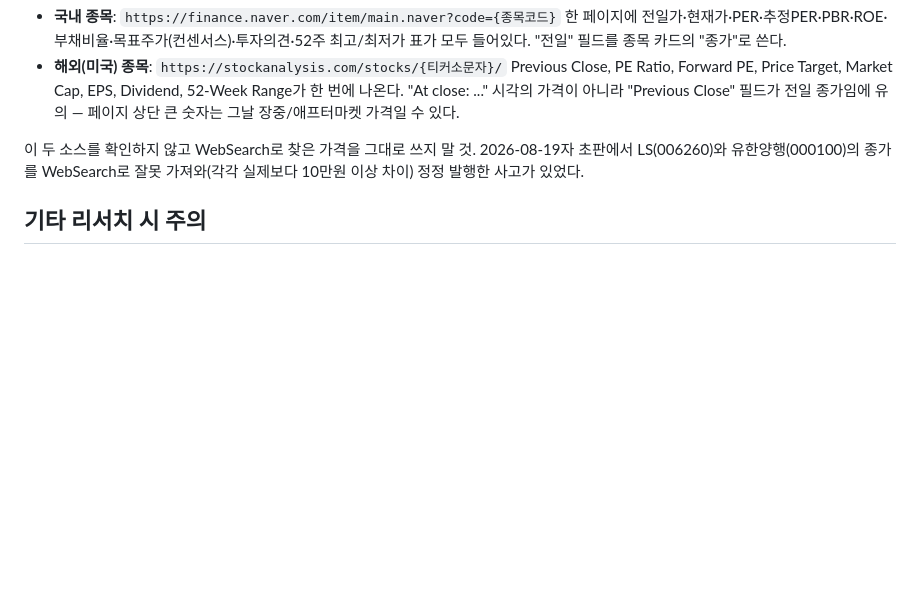
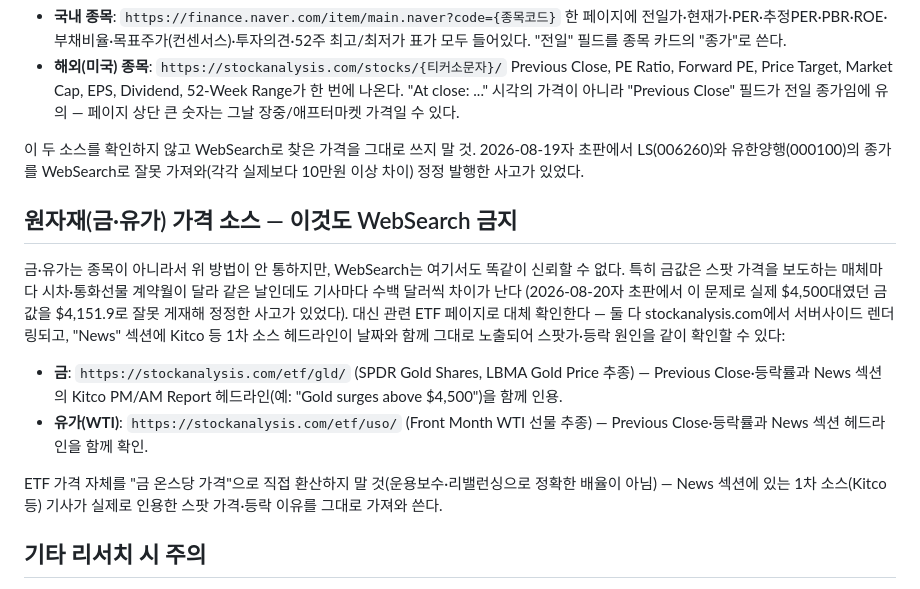
Before and after one commit to goojawun70-coder/jw-econ, a Markdown page: CLAUDE.md, the part around the change. Rendered like a GitHub page; blank space fills up the shorter version.

Commit message:
CLAUDE.md: 원자재(금/유가) 가격도 WebSearch 금지, GLD/USO ETF 페이지로 확인

```diff
--- a/CLAUDE.md
+++ b/CLAUDE.md
@@ -37,6 +37,15 @@ WebSearch로 "{종목명} 주가"를 검색하면 날짜가 뒤섞인 과거 데
 
 이 두 소스를 확인하지 않고 WebSearch로 찾은 가격을 그대로 쓰지 말 것. 2026-08-19자 초판에서 LS(006260)와 유한양행(000100)의 종가를 WebSearch로 잘못 가져와(각각 실제보다 10만원 이상 차이) 정정 발행한 사고가 있었다.
 
+## 원자재(금·유가) 가격 소스 — 이것도 WebSearch 금지
+
+금·유가는 종목이 아니라서 위 방법이 안 통하지만, WebSearch는 여기서도 똑같이 신뢰할 수 없다. 특히 금값은 스팟 가격을 보도하는 매체마다 시차·통화선물 계약월이 달라 같은 날인데도 기사마다 수백 달러씩 차이가 난다 (2026-08-20자 초판에서 이 문제로 실제 $4,500대였던 금값을 $4,151.9로 잘못 게재해 정정한 사고가 있었다). 대신 관련 ETF 페이지로 대체 확인한다 — 둘 다 stockanalysis.com에서 서버사이드 렌더링되고, "News" 섹션에 Kitco 등 1차 소스 헤드라인이 날짜와 함께 그대로 노출되어 스팟가·등락 원인을 같이 확인할 수 있다:
+
+- **금**: `https://stockanalysis.com/etf/gld/` (SPDR Gold Shares, LBMA Gold Price 추종) — Previous Close·등락률과 News 섹션의 Kitco PM/AM Report 헤드라인(예: "Gold surges above $4,500")을 함께 인용.
+- **유가(WTI)**: `https://stockanalysis.com/etf/uso/` (Front Month WTI 선물 추종) — Previous Close·등락률과 News 섹션 헤드라인을 함께 확인.
+
+ETF 가격 자체를 "금 온스당 가격"으로 직접 환산하지 말 것(운용보수·리밸런싱으로 정확한 배율이 아님) — News 섹션에 있는 1차 소스(Kitco 등) 기사가 실제로 인용한 스팟 가격·등락 이유를 그대로 가져와 쓴다.
+
 ## 기타 리서치 시 주의
 
 - WebSearch 결과는 날짜가 뒤섞여 나오는 경우가 잦다 (예: 몇 달 전 FOMC 기사가 "오늘 뉴스"처럼 반환됨). 기사 URL의 날짜나 본문 명시 날짜를 반드시 대조할 것.
```
